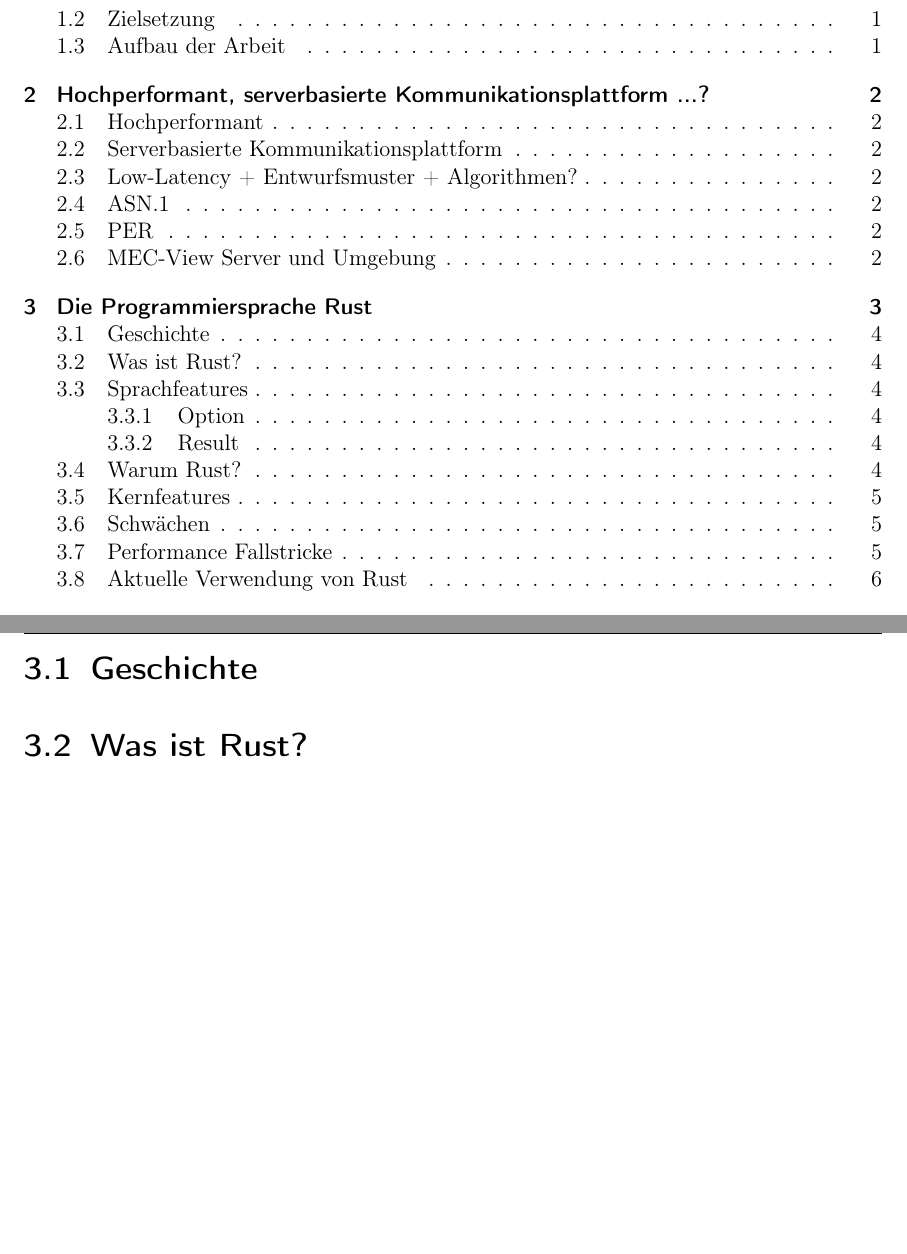
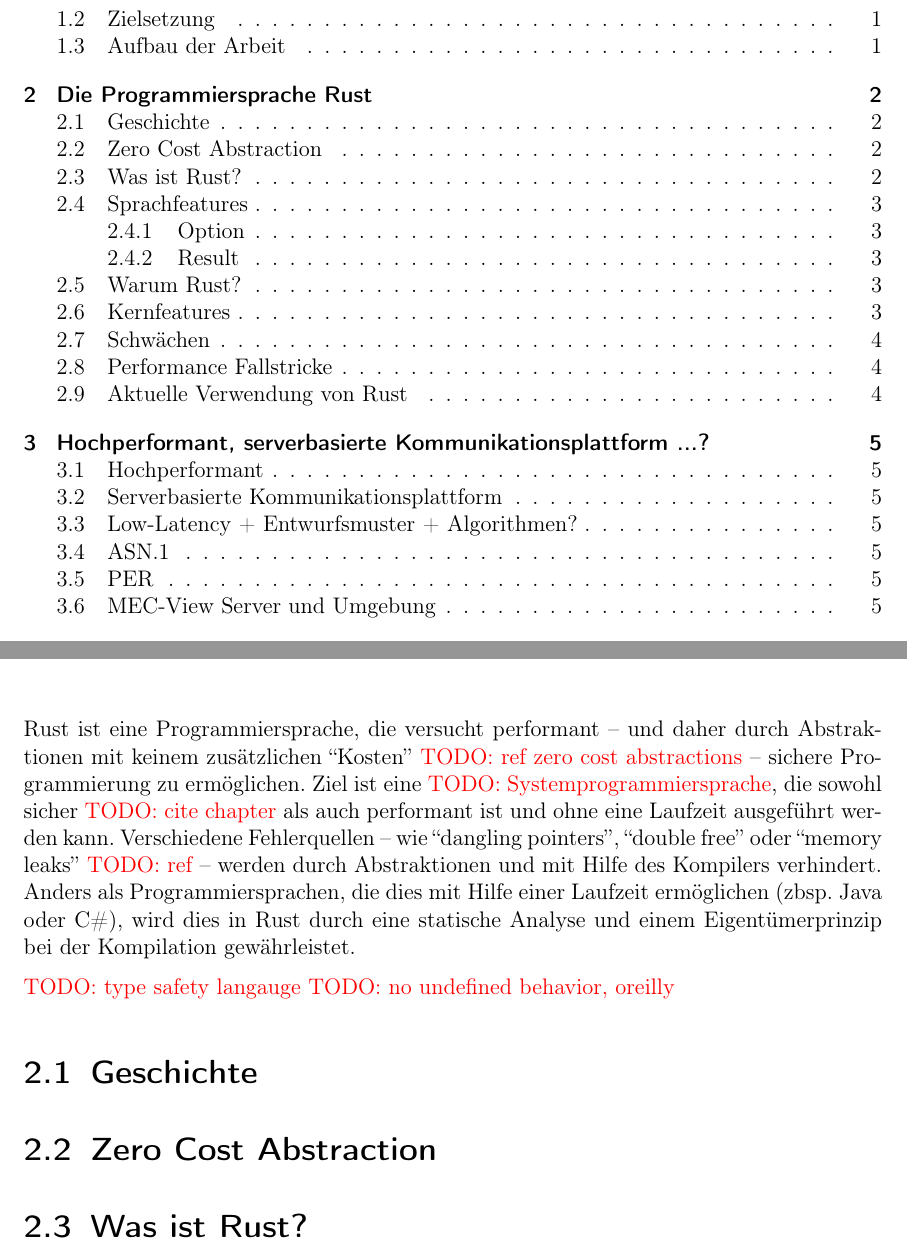
Before and after one commit to kellerkindt/bachelor-thesis, a LaTeX book (doc/doc.tex, which reads doc/sections/rust.tex): two parts of pages 3 and 8 of 19 before the commit and two parts of pages 3 and 6 of 18 after it, joined at a grey line, cut so that both start at the same text, the shorter picture padded with empty space. The pictures show the PDF file doc/doc.pdf that the author committed with the source.

Commit message:
Add some Rust introduction

```diff
--- a/doc/doc.tex
+++ b/doc/doc.tex
@@ -141,9 +144,6 @@
 		\section{ASN.1}
 		\section{PER}
 		\section{MEC-View Server und Umgebung}
-
-	\chapter{Die Programmiersprache Rust}
-		\include{sections/rust}
 
 
 	\chapter{Anforderungen}
--- a/doc/sections/rust.tex
+++ b/doc/sections/rust.tex
@@ -1,7 +1,19 @@
+
+\chapter{Die Programmiersprache Rust}
+
+Rust ist eine Programmiersprache, die versucht performant -- und daher durch Abstraktionen mit keinem zusätzlichen \enquote{Kosten} \todo{ref zero cost abstractions} -- sichere Programmierung zu ermöglichen.
+Ziel ist eine \todo{Systemprogrammiersprache}, die sowohl sicher \todo{cite chapter} als auch performant ist und ohne eine Laufzeit ausgeführt werden kann.
+Verschiedene Fehlerquellen -- wie \enquote{dangling pointers}, \enquote{double free} oder \enquote{memory leaks} \todo{ref} --  werden durch Abstraktionen und mit Hilfe des Kompilers verhindert.
+Anders als Programmiersprachen, die dies mit Hilfe einer Laufzeit ermöglichen (zbsp. Java oder C\#), wird dies in Rust durch eine statische Analyse und einem Eigentümerprinzip bei der Kompilation gewährleistet.
+
+\todo{type safety langauge}
+\todo{no undefined behavior, oreilly}
+
+\section{Geschichte}
 
 
 
-\section{Geschichte}
+\section{Zero Cost Abstraction}
 
 \section{Was ist Rust?}
 
```
Also changed, not shown: doc/doc.pdf, doc/doc.tex (3 more changed lines).
